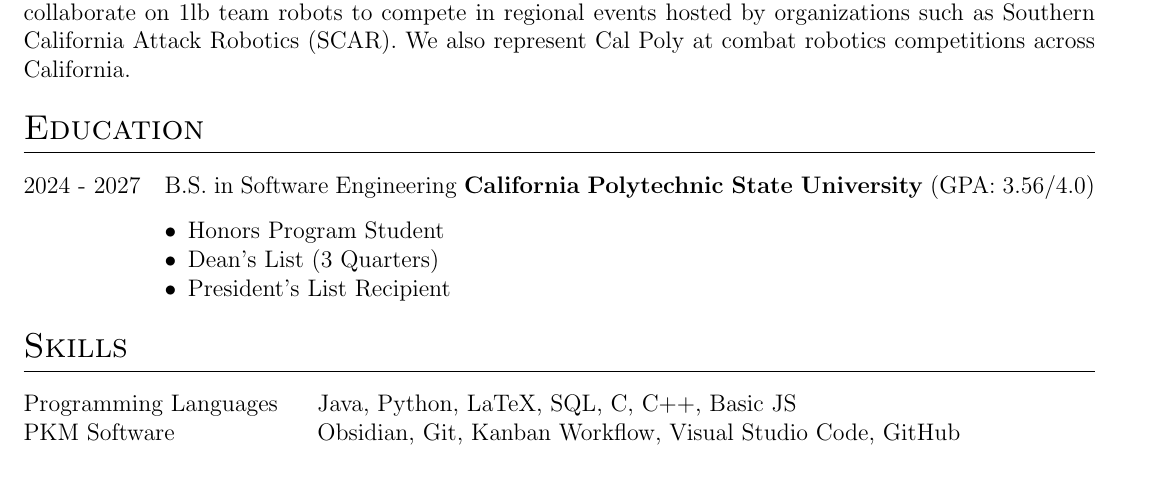
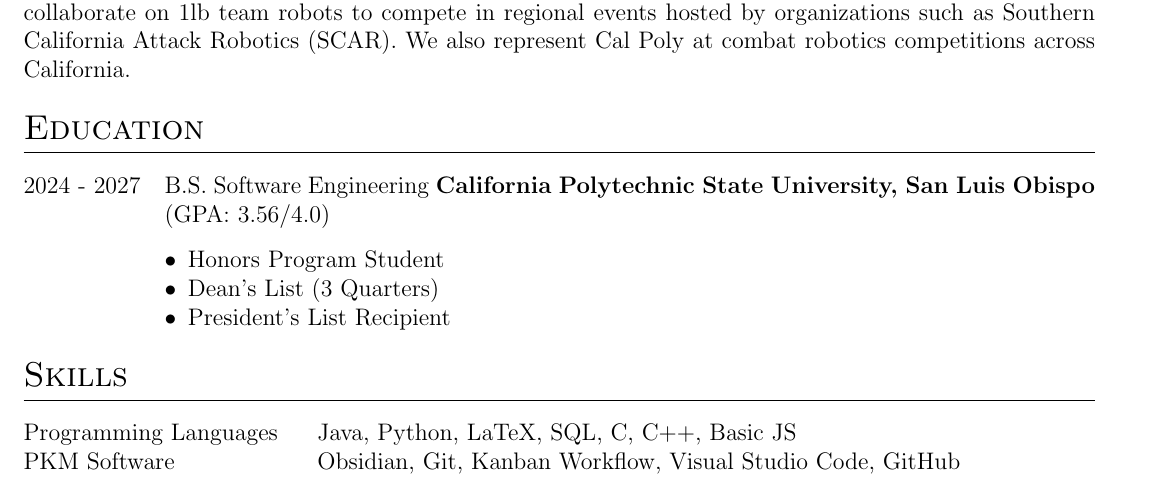
Before and after one commit to asellingson28/resume-generator, a LaTeX CV (cv.tex): part of the page, cut so that both start at the same text. Compiled offline with pdfLaTeX.

Commit message:
Update cv.tex

```diff
--- a/cv.tex
+++ b/cv.tex
@@ -186,7 +186,7 @@
 %----------------------------------------------------------------------------------------
 \section{Education}
 \begin{tabularx}{\linewidth}{@{}l X@{}}
-2024 - 2027 & B.S. in Software Engineering \textbf{California Polytechnic State University} \hfill (GPA: 3.56/4.0) \\
+2024 - 2027 & B.S. Software Engineering \textbf{California Polytechnic State University, San Luis Obispo} \hfill (GPA: 3.56/4.0) \\
 & \begin{itemize}[leftmargin=*, nosep]
     \item Honors Program Student
     \item Dean's List (3 Quarters)
```
